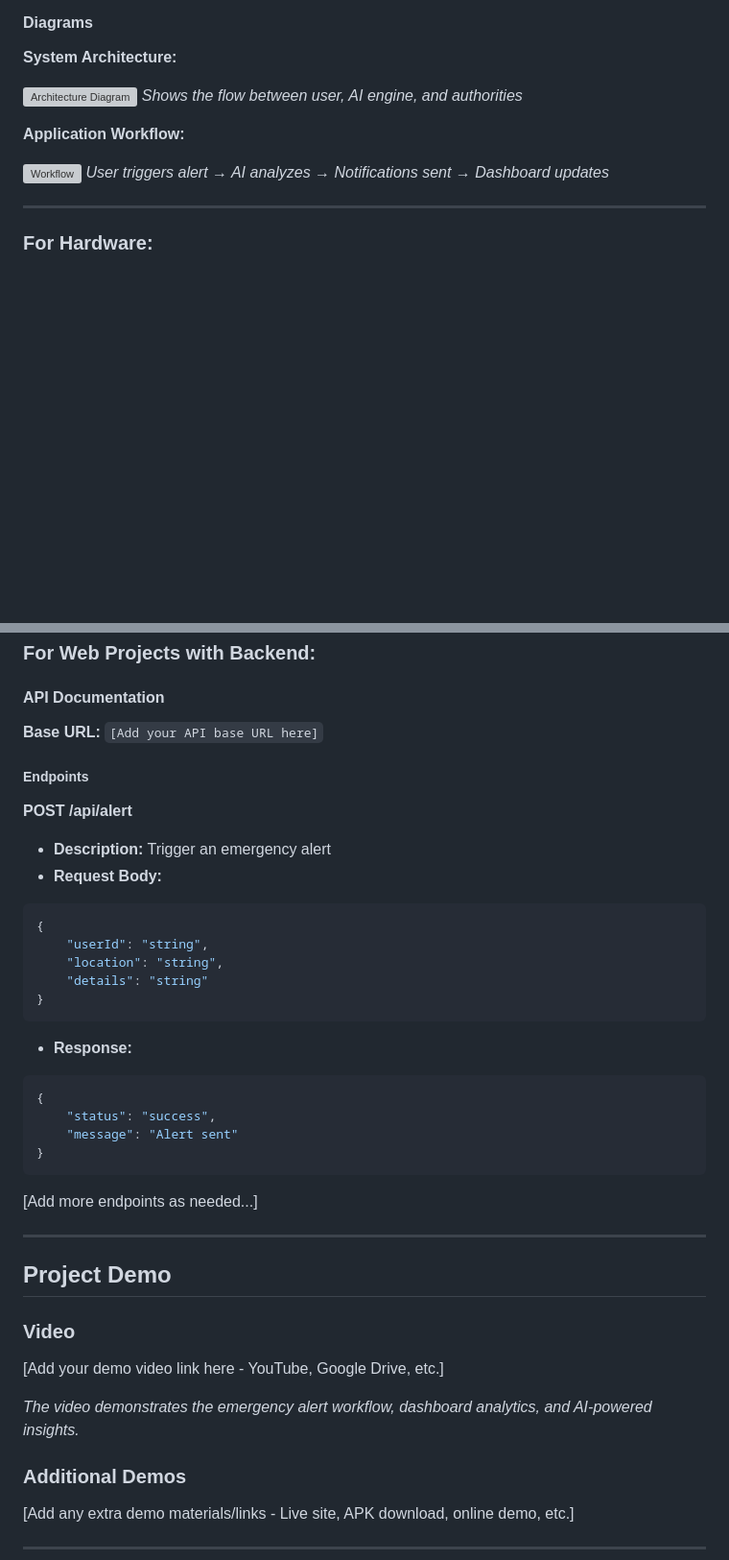
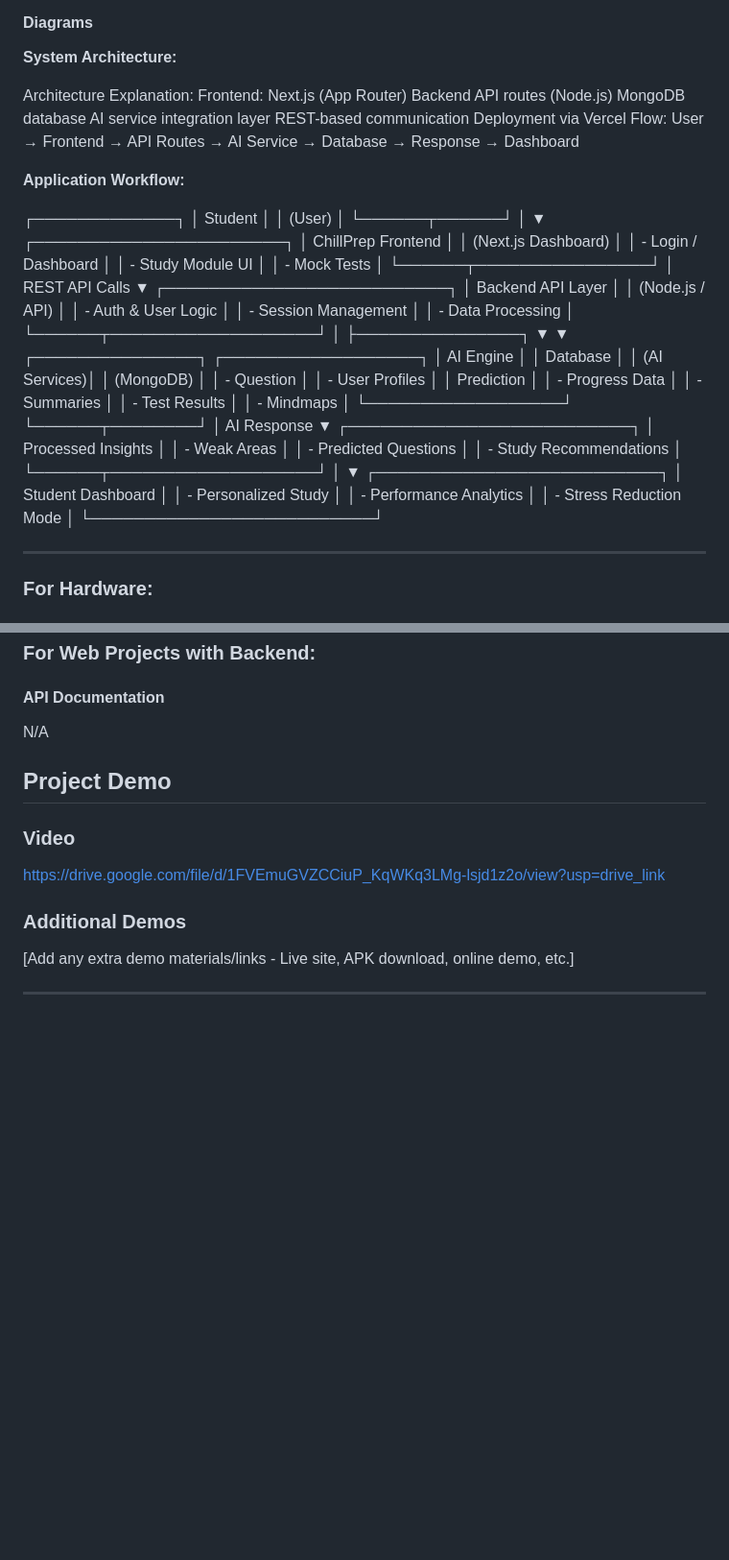
Before and after one commit to pokkilodu/panicbutton-app, a Markdown page: README.md, 2 parts joined by grey strips. Shown at 96% size. Rendered like a GitHub page; blank space fills up the shorter version; grey boxes are pictures that could not be loaded.

Commit message:
Revise README for ChillPrep App details and features
Updated team name, members, project description, and features for the ChillPrep App. Added architecture explanation and demo video link.

````diff
--- a/README.md
+++ b/README.md
@@ -100,13 +108,67 @@ N/A
 
 **System Architecture:**
 
-![Architecture Diagram](docs/architecture.png)
-*Shows the flow between user, AI engine, and authorities*
+Architecture Explanation:
+Frontend: Next.js (App Router)
+Backend API routes (Node.js)
+MongoDB database
+AI service integration layer
+REST-based communication
+Deployment via Vercel
+Flow:
+User → Frontend → API Routes → AI Service → Database → Response → Dashboard
 
 **Application Workflow:**
 
-![Workflow](docs/workflow.png)
-*User triggers alert → AI analyzes → Notifications sent → Dashboard updates*
+┌─────────────┐
+│   Student   │
+│   (User)    │
+└──────┬──────┘
+       │
+       ▼
+┌───────────────────────┐
+│   ChillPrep Frontend  │
+│   (Next.js Dashboard) │
+│  - Login / Dashboard  │
+│  - Study Module UI    │
+│  - Mock Tests         │
+└──────┬────────────────┘
+       │ REST API Calls
+       ▼
+┌──────────────────────────┐
+│     Backend API Layer    │
+│     (Node.js / API)      │
+│  - Auth & User Logic     │
+│  - Session Management   │
+│  - Data Processing      │
+└──────┬───────────────────┘
+       │
+       ├───────────────┐
+       ▼               ▼
+┌───────────────┐   ┌──────────────────┐
+│   AI Engine   │   │    Database      │
+│ (AI Services)│   │   (MongoDB)       │
+│ - Question   │   │ - User Profiles  │
+│   Prediction │   │ - Progress Data  │
+│ - Summaries  │   │ - Test Results   │
+│ - Mindmaps  │   └──────────────────┘
+└──────┬────────┘
+       │ AI Response
+       ▼
+┌──────────────────────────┐
+│   Processed Insights     │
+│ - Weak Areas             │
+│ - Predicted Questions    │
+│ - Study Recommendations  │
+└──────┬───────────────────┘
+       │
+       ▼
+┌──────────────────────────┐
+│   Student Dashboard      │
+│ - Personalized Study     │
+│ - Performance Analytics  │
+│ - Stress Reduction Mode  │
+└──────────────────────────┘
 
 ---
 
@@ -126,38 +188,12 @@ N/A
 
 #### API Documentation
 
-**Base URL:** `[Add your API base URL here]`
-
-##### Endpoints
-
-**POST /api/alert**
-- **Description:** Trigger an emergency alert
-- **Request Body:**
-```json
-{
-	"userId": "string",
-	"location": "string",
-	"details": "string"
-}
-```
-- **Response:**
-```json
-{
-	"status": "success",
-	"message": "Alert sent"
-}
-```
-
-[Add more endpoints as needed...]
-
----
+N/A
 
 ## Project Demo
 
 ### Video
-[Add your demo video link here - YouTube, Google Drive, etc.]
-
-*The video demonstrates the emergency alert workflow, dashboard analytics, and AI-powered insights.*
+https://drive.google.com/file/d/1FVEmuGVZCCiuP_KqWKq3LMg-lsjd1z2o/view?usp=drive_link
 
 ### Additional Demos
 [Add any extra demo materials/links - Live site, APK download, online demo, etc.]
````
Also changed, not shown: other parts of README.md (+24 -17 lines).
